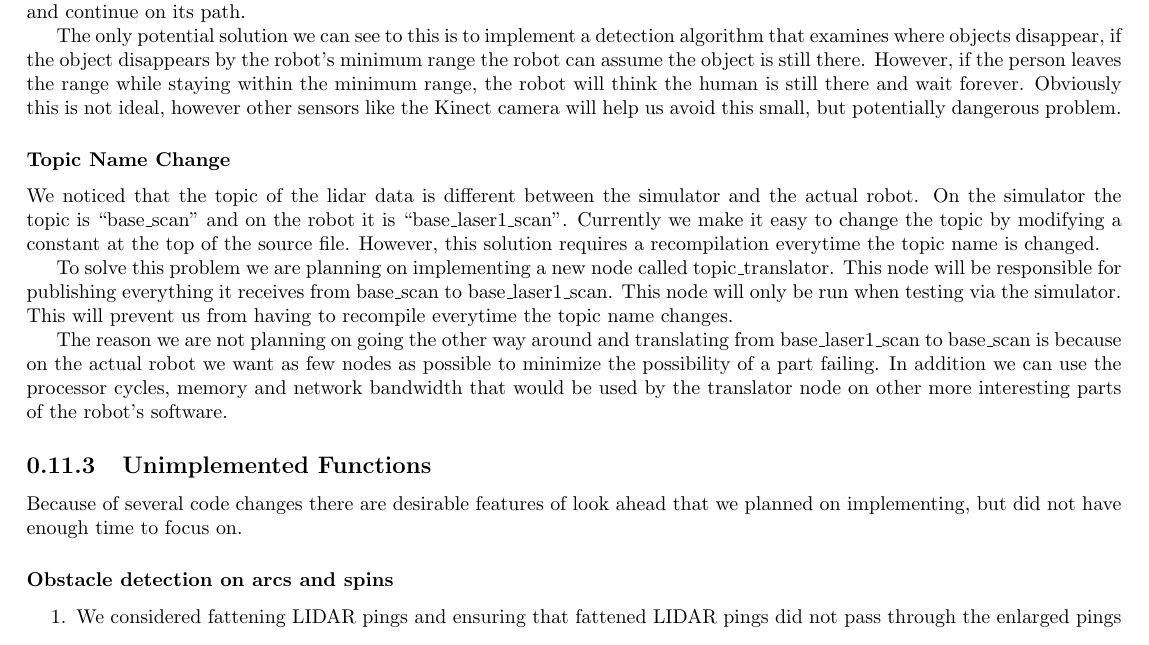
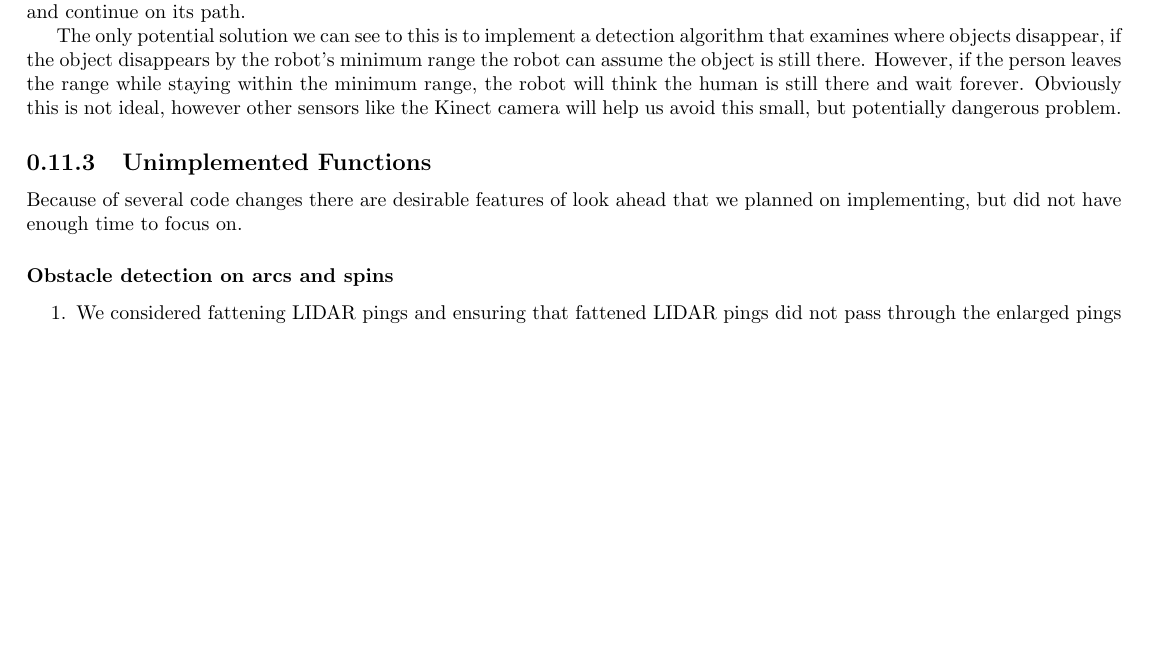
Before and after one commit to rhololkeolke/EECS-376-Alpha, a LaTeX document (docs/midterm_report/alpha_midterm_report.tex, which reads docs/midterm_report/look_ahead.tex): part of page 24 of 34 before the commit and part of page 24 of 33 after it, cut so that both start at the same text, the shorter picture padded with empty space. Compiled offline with pdfLaTeX.

Commit message:
removed unecessary paragraph

```diff
--- a/docs/midterm_report/look_ahead.tex
+++ b/docs/midterm_report/look_ahead.tex
@@ -106,27 +106,6 @@ while staying within the minimum range, the robot will think the human
 is still there and wait forever. Obviously this is not ideal, however
 other sensors like the Kinect camera will help us avoid this small, but potentially dangerous problem.
 
-\subsubsection{Topic Name Change}
-We noticed that the topic of the lidar data is different between the
-simulator and the actual robot.  On the simulator the topic is
-``base\_scan'' and on the robot it is ``base\_laser1\_scan''.  Currently
-we make it easy to change the topic by modifying a constant at the top
-of the source file.  However, this solution requires a recompilation
-everytime the topic name is changed.
-
-To solve this problem we are planning on implementing a new node
-called topic\_translator.  This node will be responsible for
-publishing everything it receives from base\_scan to
-base\_laser1\_scan.  This node will only be run when testing via the
-simulator.  This will prevent us from having to recompile everytime
-the topic name changes.
-
-The reason we are not planning on going the other way around and
-translating from base\_laser1\_scan to base\_scan is because on the
-actual robot we want as few nodes as possible to minimize the
-possibility of a part failing.  In addition we can use the processor
-cycles, memory and network bandwidth that would be used by the translator node on
-other more interesting parts of the robot's software.
 
 \subsection{Unimplemented Functions}
 Because of several code changes there are desirable features of look ahead that we planned on implementing, but did
```
